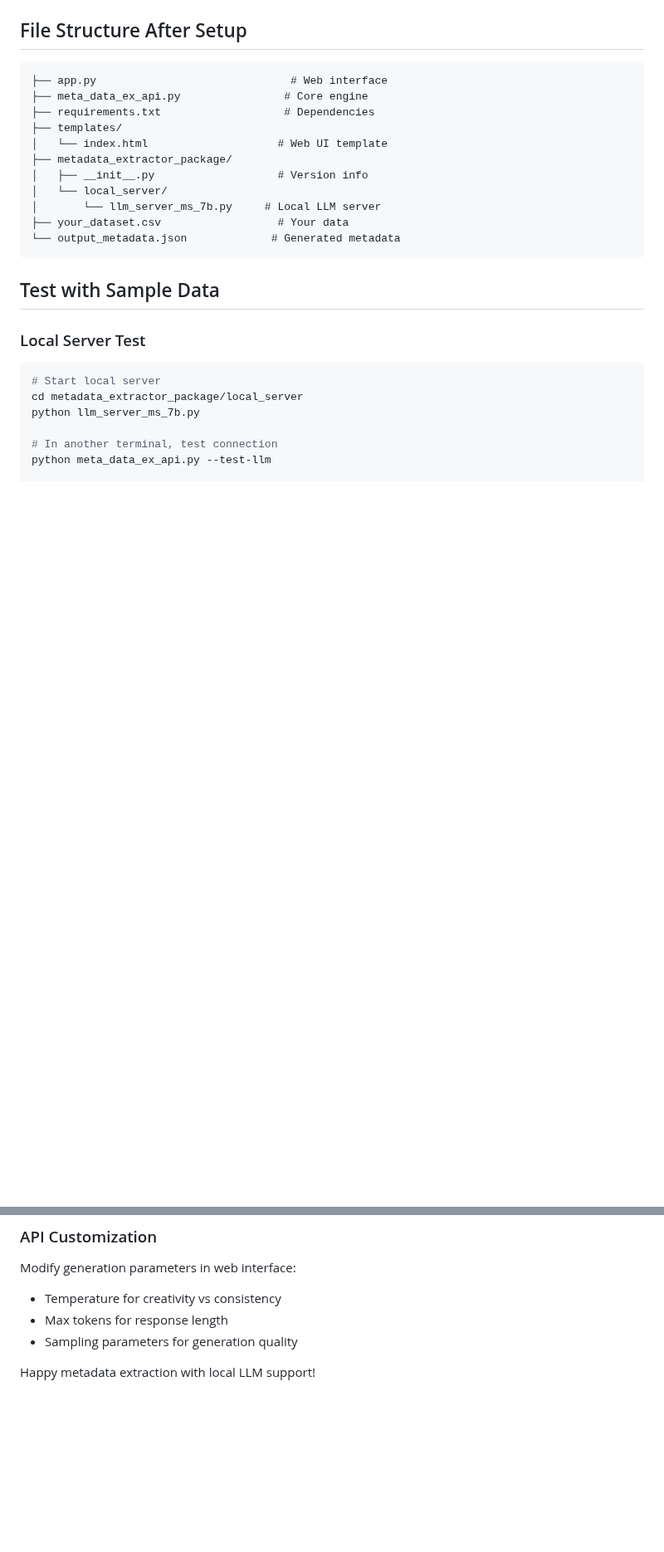
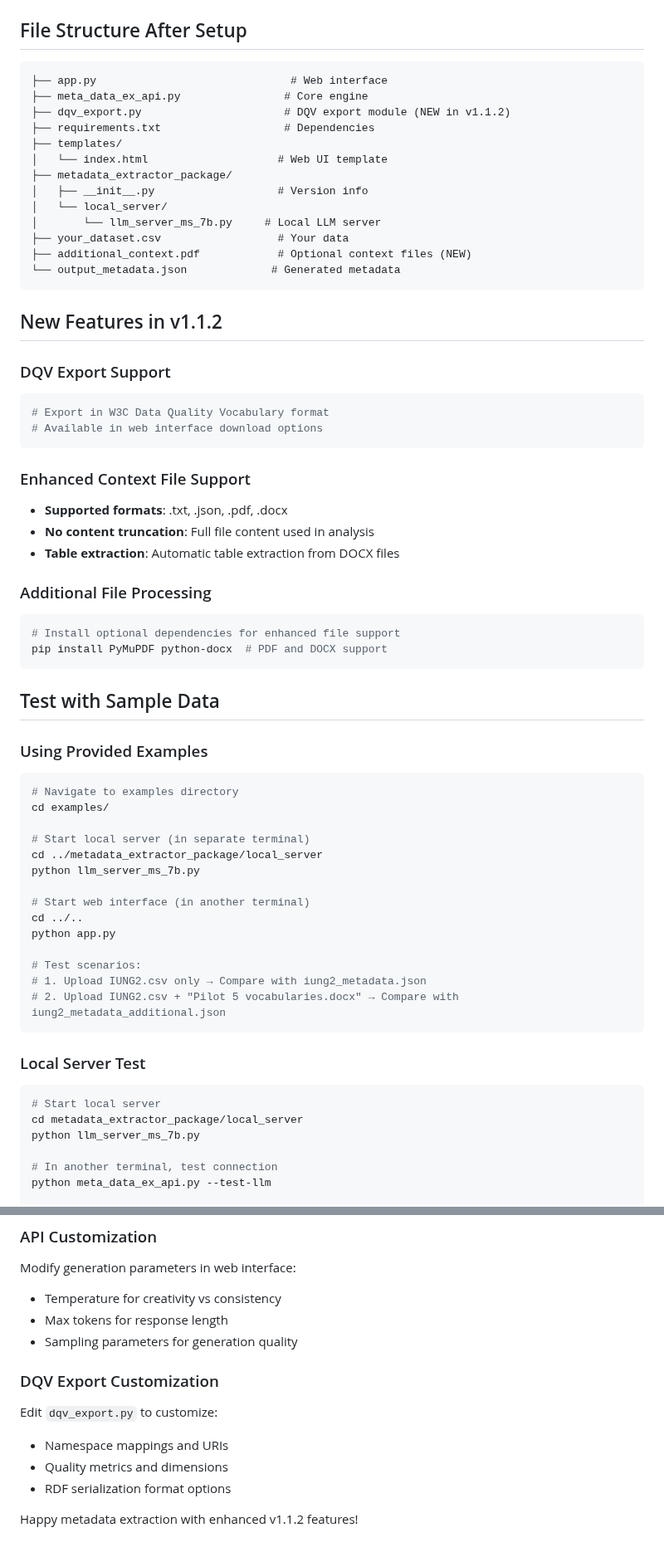
Before and after one commit to siddharth6000/llm_metadata_generator, a Markdown page: SETUP.md, 2 parts joined by grey strips. Shown at 83% size. Drawn GitHub-style; blank space fills up the shorter version.

````diff
--- a/SETUP.md
+++ b/SETUP.md
@@ -99,6 +99,7 @@ API_URL = "https://your-cloud-api.com/v1/generate"
 ```
 ├── app.py                              # Web interface
 ├── meta_data_ex_api.py                # Core engine
+├── dqv_export.py                      # DQV export module (NEW in v1.1.2)
 ├── requirements.txt                   # Dependencies
 ├── templates/
 │   └── index.html                    # Web UI template
@@ -107,10 +108,48 @@ API_URL = "https://your-cloud-api.com/v1/generate"
 │   └── local_server/
 │       └── llm_server_ms_7b.py     # Local LLM server
 ├── your_dataset.csv                  # Your data
+├── additional_context.pdf            # Optional context files (NEW)
 └── output_metadata.json             # Generated metadata
 ```
 
+## New Features in v1.1.2
+
+### DQV Export Support
+```bash
+# Export in W3C Data Quality Vocabulary format
+# Available in web interface download options
+```
+
+### Enhanced Context File Support
+- **Supported formats**: .txt, .json, .pdf, .docx
+- **No content truncation**: Full file content used in analysis
+- **Table extraction**: Automatic table extraction from DOCX files
+
+### Additional File Processing
+```bash
+# Install optional dependencies for enhanced file support
+pip install PyMuPDF python-docx  # PDF and DOCX support
+```
+
 ## Test with Sample Data
+
+### Using Provided Examples
+```bash
+# Navigate to examples directory
+cd examples/
+
+# Start local server (in separate terminal)
+cd ../metadata_extractor_package/local_server
+python llm_server_ms_7b.py
+
+# Start web interface (in another terminal)
+cd ../..
+python app.py
+
+# Test scenarios:
+# 1. Upload IUNG2.csv only → Compare with iung2_metadata.json
+# 2. Upload IUNG2.csv + "Pilot 5 vocabularies.docx" → Compare with iung2_metadata_additional.json
+```
 
 ### Local Server Test
 ```bash
@@ -240,4 +294,10 @@ Modify generation parameters in web interface:
 - Max tokens for response length
 - Sampling parameters for generation quality
 
-Happy metadata extraction with local LLM support!
+### DQV Export Customization
+Edit `dqv_export.py` to customize:
+- Namespace mappings and URIs
+- Quality metrics and dimensions
+- RDF serialization format options
+
+Happy metadata extraction with enhanced v1.1.2 features!
````
Also changed, not shown: other parts of SETUP.md (+21 -6 lines).
